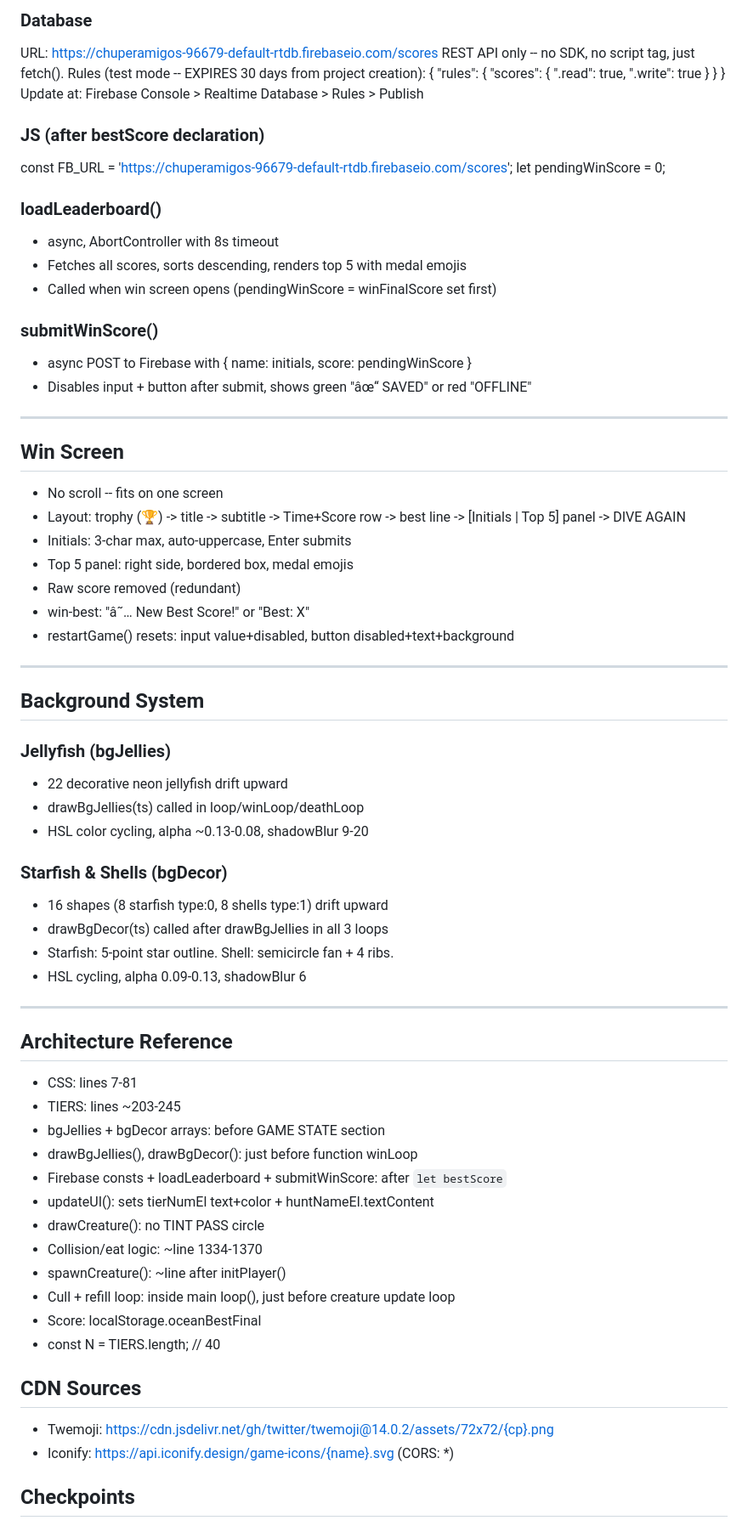
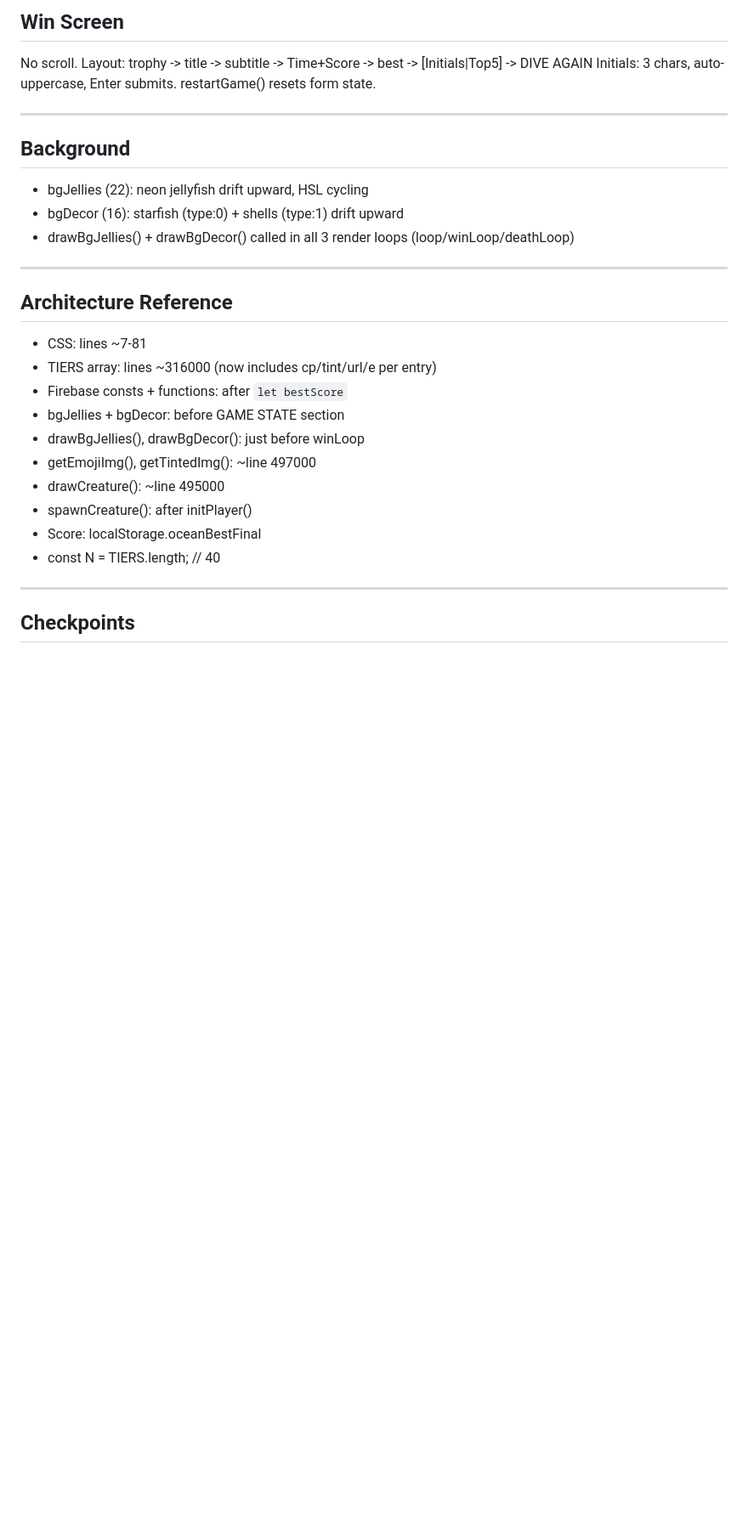
Before and after one commit to coreyalanschmidt-creator/ChuperAmigo, a Markdown page: STATE.md, the part around one of its changes. Shown at 85% size. Rendered like a GitHub page; blank space fills up the shorter version.

```diff
--- a/STATE.md
+++ b/STATE.md
@@ -151,68 +131,29 @@ DIVE IN button: positionDiveBtn() uses getBoundingClientRect(). targetY = (ir.to
 
-### Database
-URL: https://chuperamigos-96679-default-rtdb.firebaseio.com/scores
-REST API only -- no SDK, no script tag, just fetch().
-Rules (test mode -- EXPIRES 30 days from project creation):
-  { "rules": { "scores": { ".read": true, ".write": true } } }
-Update at: Firebase Console > Realtime Database > Rules > Publish
-
-### JS (after bestScore declaration)
-  const FB_URL = 'https://chuperamigos-96679-default-rtdb.firebaseio.com/scores';
-  let pendingWinScore = 0;
-
-### loadLeaderboard()
-- async, AbortController with 8s timeout
-- Fetches all scores, sorts descending, renders top 5 with medal emojis
-- Called when win screen opens (pendingWinScore = winFinalScore set first)
-
-### submitWinScore()
-- async POST to Firebase with { name: initials, score: pendingWinScore }
-- Disables input + button after submit, shows green "âœ“ SAVED" or red "OFFLINE"
+## Win Screen
+No scroll. Layout: trophy -> title -> subtitle -> Time+Score -> best -> [Initials|Top5] -> DIVE AGAIN
+Initials: 3 chars, auto-uppercase, Enter submits. restartGame() resets form state.
 
 ---
 
-## Win Screen
-- No scroll -- fits on one screen
-- Layout: trophy (&#127942;) -> title -> subtitle -> Time+Score row -> best line -> [Initials | Top 5] panel -> DIVE AGAIN
-- Initials: 3-char max, auto-uppercase, Enter submits
-- Top 5 panel: right side, bordered box, medal emojis
-- Raw score removed (redundant)
-- win-best: "â˜… New Best Score!" or "Best: X"
-- restartGame() resets: input value+disabled, button disabled+text+background
-
----
-
-## Background System
-
-### Jellyfish (bgJellies)
-- 22 decorative neon jellyfish drift upward
-- drawBgJellies(ts) called in loop/winLoop/deathLoop
-- HSL color cycling, alpha ~0.13-0.08, shadowBlur 9-20
-
-### Starfish & Shells (bgDecor)
-- 16 shapes (8 starfish type:0, 8 shells type:1) drift upward
-- drawBgDecor(ts) called after drawBgJellies in all 3 loops
-- Starfish: 5-point star outline. Shell: semicircle fan + 4 ribs.
-- HSL cycling, alpha 0.09-0.13, shadowBlur 6
+## Background
+- bgJellies (22): neon jellyfish drift upward, HSL cycling
+- bgDecor (16): starfish (type:0) + shells (type:1) drift upward
+- drawBgJellies() + drawBgDecor() called in all 3 render loops (loop/winLoop/deathLoop)
 
 ---
 
 ## Architecture Reference
-- CSS: lines 7-81
-- TIERS: lines ~203-245
-- bgJellies + bgDecor arrays: before GAME STATE section
-- drawBgJellies(), drawBgDecor(): just before function winLoop
-- Firebase consts + loadLeaderboard + submitWinScore: after `let bestScore`
-- updateUI(): sets tierNumEl text+color + huntNameEl.textContent
-- drawCreature(): no TINT PASS circle
-- Collision/eat logic: ~line 1334-1370
-- spawnCreature(): ~line after initPlayer()
-- Cull + refill loop: inside main loop(), just before creature update loop
+- CSS: lines ~7-81
+- TIERS array: lines ~316000 (now includes cp/tint/url/e per entry)
+- Firebase consts + functions: after `let bestScore`
+- bgJellies + bgDecor: before GAME STATE section
+- drawBgJellies(), drawBgDecor(): just before winLoop
+- getEmojiImg(), getTintedImg(): ~line 497000
+- drawCreature(): ~line 495000
+- spawnCreature(): after initPlayer()
 - Score: localStorage.oceanBestFinal
 - const N = TIERS.length; // 40
 
-## CDN Sources
-- Twemoji: https://cdn.jsdelivr.net/gh/twitter/twemoji@14.0.2/assets/72x72/{cp}.png
-- Iconify: https://api.iconify.design/game-icons/{name}.svg  (CORS: *)
+---
 
 ## Checkpoints
```
Also changed, not shown: other parts of STATE.md (+93 -113 lines).
